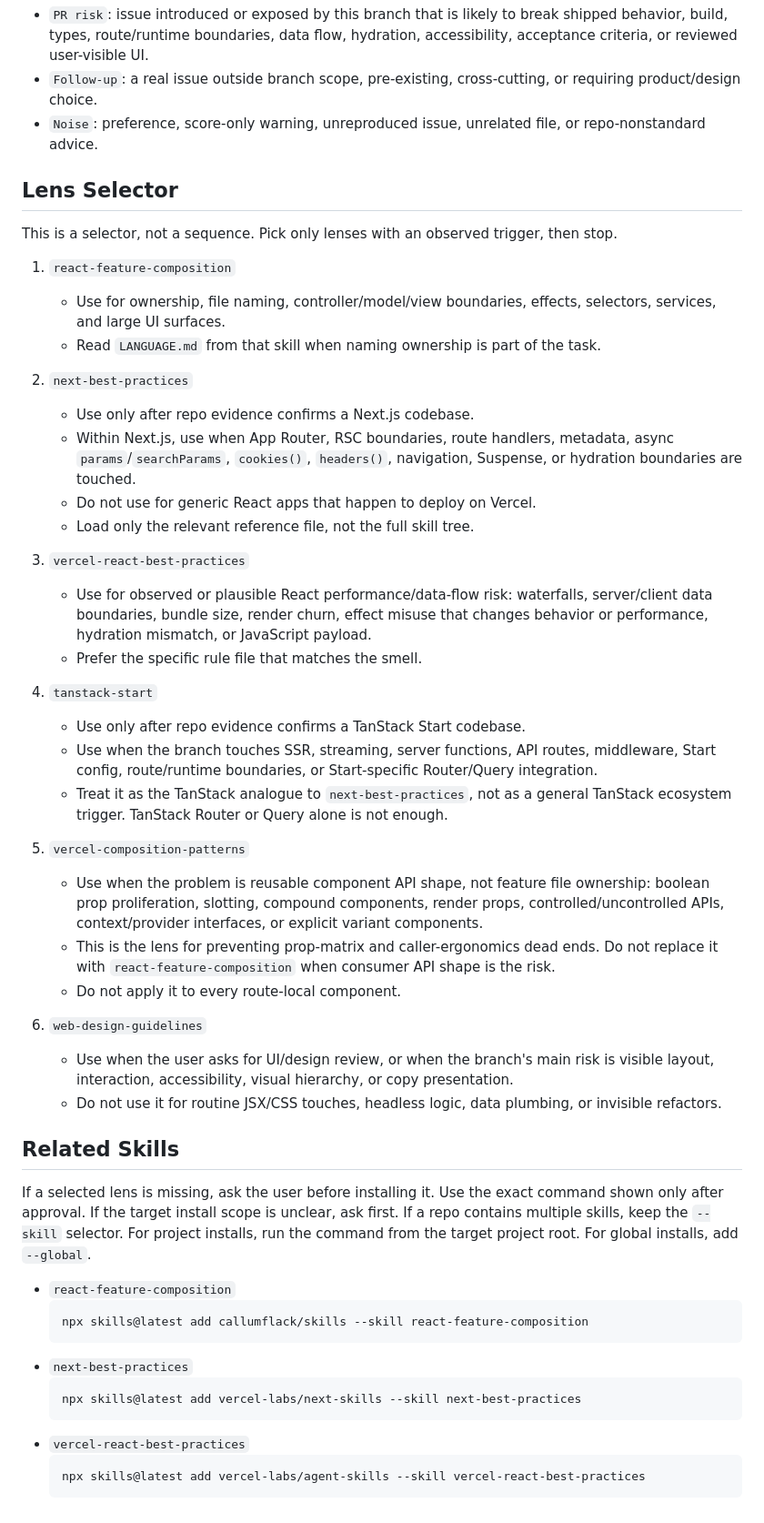
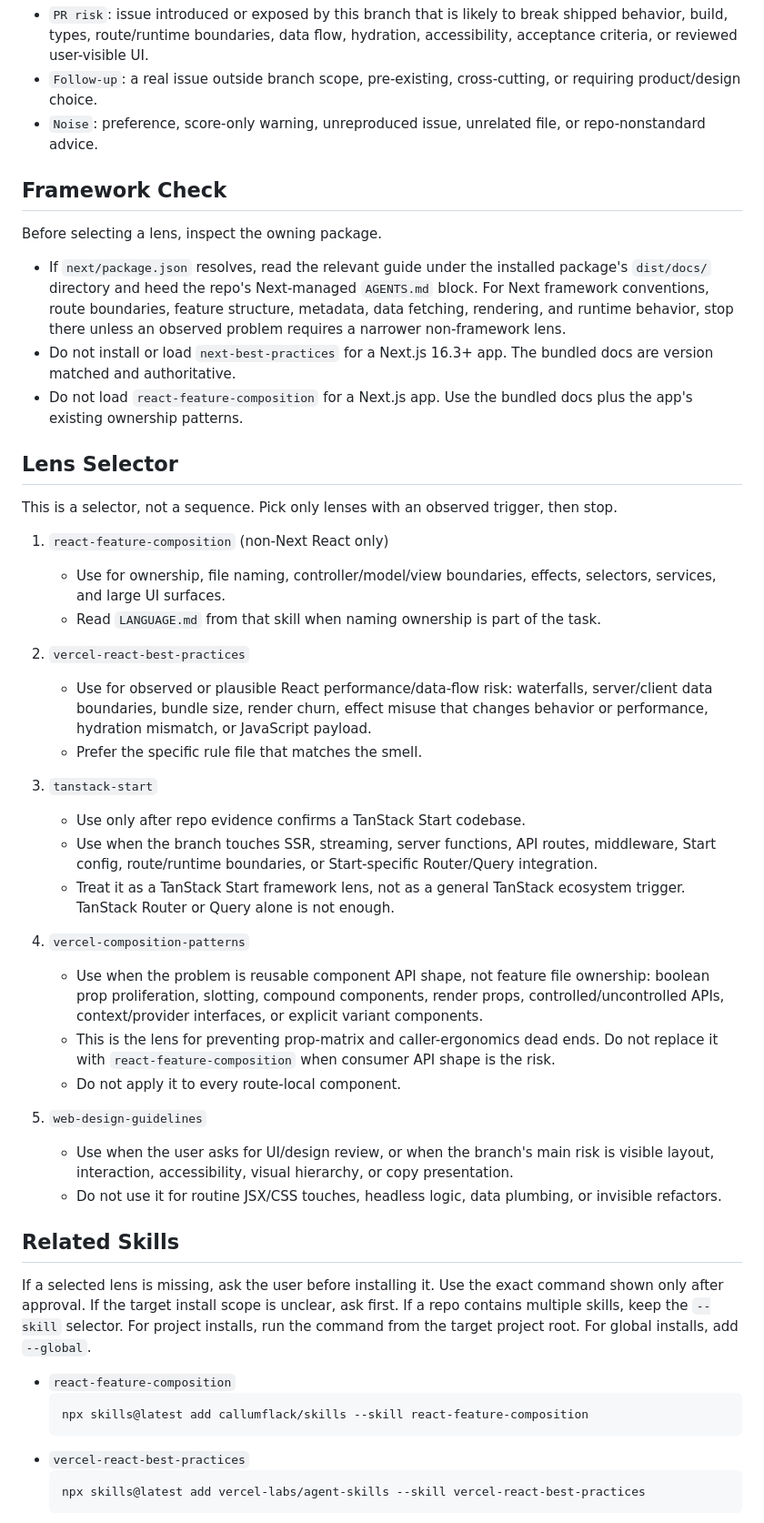
Before and after one commit to callumflack/skills, a Markdown page: react-build-lens/SKILL.md, the part around one of its changes. Shown at 91% size. GitHub-like rendering.

Commit message:
Update React build lens for bundled Next docs

````diff
--- a/react-build-lens/SKILL.md
+++ b/react-build-lens/SKILL.md
@@ -48,42 +53,47 @@ Definitions:
 - `Noise`: preference, score-only warning, unreproduced issue, unrelated file,
   or repo-nonstandard advice.
 
+## Framework Check
+
+Before selecting a lens, inspect the owning package.
+
+- If `next/package.json` resolves, read the relevant guide under the installed
+  package's `dist/docs/` directory and heed the repo's Next-managed `AGENTS.md`
+  block. For Next framework conventions, route boundaries, feature structure,
+  metadata, data fetching, rendering, and runtime behavior, stop there unless
+  an observed problem requires a narrower non-framework lens.
+- Do not install or load `next-best-practices` for a Next.js 16.3+ app. The
+  bundled docs are version matched and authoritative.
+- Do not load `react-feature-composition` for a Next.js app. Use the bundled
+  docs plus the app's existing ownership patterns.
+
 ## Lens Selector
 
 This is a selector, not a sequence. Pick only lenses with an observed trigger,
 then stop.
 
-1. `react-feature-composition`
+1. `react-feature-composition` (non-Next React only)
    - Use for ownership, file naming, controller/model/view boundaries,
      effects, selectors, services, and large UI surfaces.
    - Read `LANGUAGE.md` from that skill when naming ownership is part of the
      task.
 
-2. `next-best-practices`
-   - Use only after repo evidence confirms a Next.js codebase.
-   - Within Next.js, use when App Router, RSC boundaries, route handlers,
-     metadata, async `params`/`searchParams`, `cookies()`, `headers()`,
-     navigation, Suspense, or hydration boundaries are touched.
-   - Do not use for generic React apps that happen to deploy on Vercel.
-   - Load only the relevant reference file, not the full skill tree.
-
-3. `vercel-react-best-practices`
+2. `vercel-react-best-practices`
    - Use for observed or plausible React performance/data-flow risk:
      waterfalls, server/client data boundaries, bundle size, render churn,
      effect misuse that changes behavior or performance, hydration mismatch, or
      JavaScript payload.
    - Prefer the specific rule file that matches the smell.
 
-4. `tanstack-start`
+3. `tanstack-start`
    - Use only after repo evidence confirms a TanStack Start codebase.
    - Use when the branch touches SSR, streaming, server functions, API routes,
      middleware, Start config, route/runtime boundaries, or Start-specific
      Router/Query integration.
-   - Treat it as the TanStack analogue to `next-best-practices`, not as a
-     general TanStack ecosystem trigger. TanStack Router or Query alone is not
-     enough.
+   - Treat it as a TanStack Start framework lens, not as a general TanStack
+     ecosystem trigger. TanStack Router or Query alone is not enough.
 
-5. `vercel-composition-patterns`
+4. `vercel-composition-patterns`
    - Use when the problem is reusable component API shape, not feature file
      ownership: boolean prop proliferation, slotting, compound components,
      render props, controlled/uncontrolled APIs, context/provider interfaces, or
@@ -93,7 +103,7 @@ then stop.
      shape is the risk.
    - Do not apply it to every route-local component.
 
-6. `web-design-guidelines`
+5. `web-design-guidelines`
    - Use when the user asks for UI/design review, or when the branch's main
      risk is visible layout, interaction, accessibility, visual hierarchy, or
      copy presentation.
@@ -111,10 +121,6 @@ installs, add `--global`.
 - `react-feature-composition`
   ```sh
   npx skills@latest add callumflack/skills --skill react-feature-composition
-  ```
-- `next-best-practices`
-  ```sh
-  npx skills@latest add vercel-labs/next-skills --skill next-best-practices
   ```
 - `vercel-react-best-practices`
   ```sh
````
Also changed, not shown: other parts of react-build-lens/SKILL.md (+18 -11 lines).
